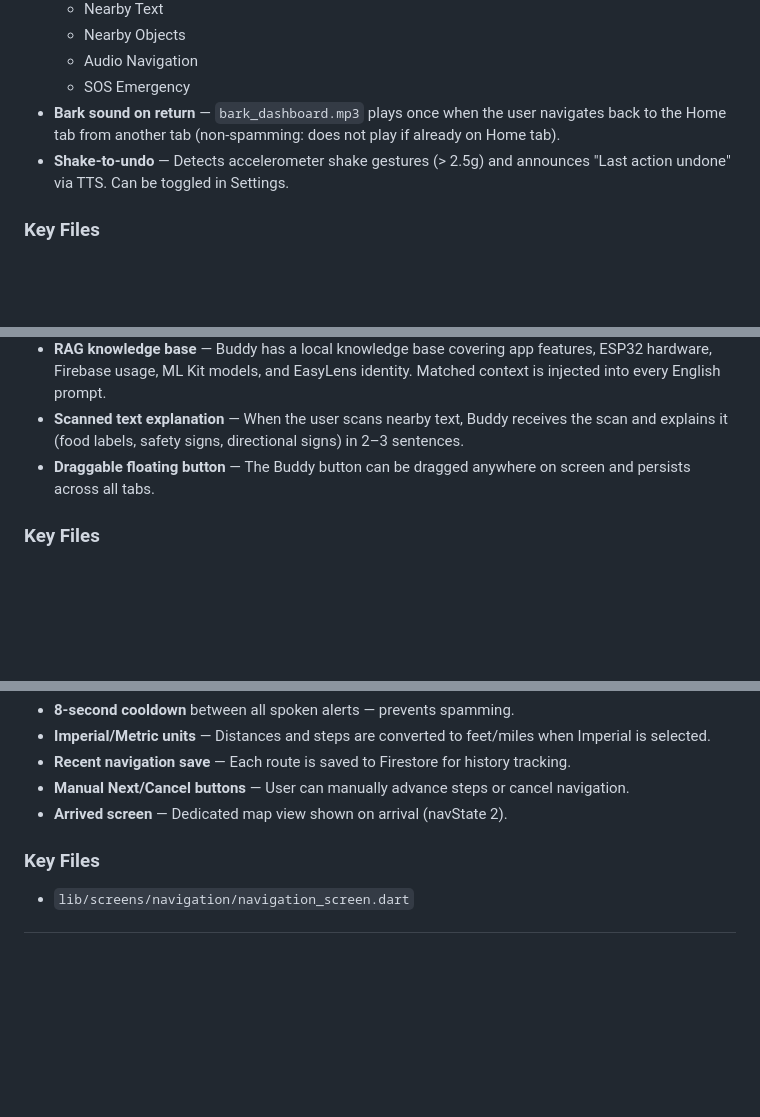
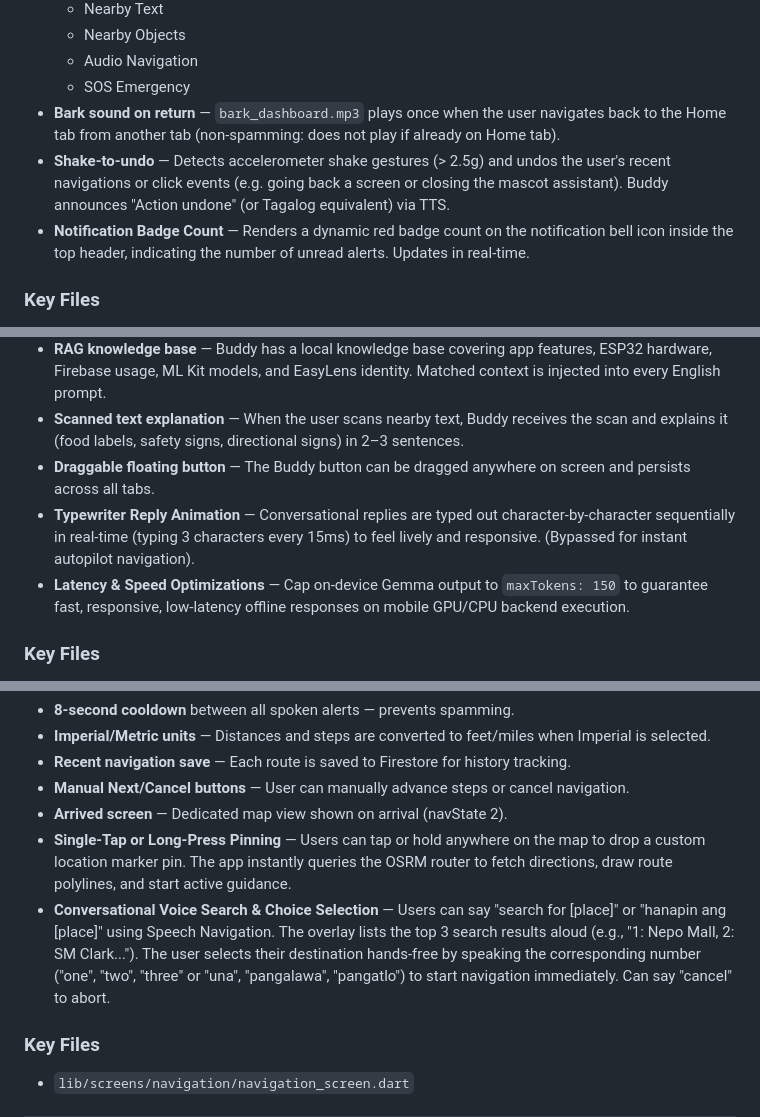
Before and after one commit to Thes-IS-IT/Easylens, a Markdown page: docs/FEATURES.md, 3 parts joined by grey strips. GitHub-like rendering; blank space fills up the shorter version.

```diff
--- a/docs/FEATURES.md
+++ b/docs/FEATURES.md
@@ -41,7 +41,8 @@ The Dashboard is the central hub of EasyLens. It is built as a `StatelessWidget`
   - Audio Navigation
   - SOS Emergency
 - **Bark sound on return** — `bark_dashboard.mp3` plays once when the user navigates back to the Home tab from another tab (non-spamming: does not play if already on Home tab).
-- **Shake-to-undo** — Detects accelerometer shake gestures (> 2.5g) and announces "Last action undone" via TTS. Can be toggled in Settings.
+- **Shake-to-undo** — Detects accelerometer shake gestures (> 2.5g) and undos the user's recent navigations or click events (e.g. going back a screen or closing the mascot assistant). Buddy announces "Action undone" (or Tagalog equivalent) via TTS.
+- **Notification Badge Count** — Renders a dynamic red badge count on the notification bell icon inside the top header, indicating the number of unread alerts. Updates in real-time.
 
 ### Key Files
 - `lib/screens/dashboard/dashboard_home.dart`
@@ -74,6 +75,8 @@ Buddy is EasyLens's primary conversational AI, presented as a golden retriever m
 - **RAG knowledge base** — Buddy has a local knowledge base covering app features, ESP32 hardware, Firebase usage, ML Kit models, and EasyLens identity. Matched context is injected into every English prompt.
 - **Scanned text explanation** — When the user scans nearby text, Buddy receives the scan and explains it (food labels, safety signs, directional signs) in 2–3 sentences.
 - **Draggable floating button** — The Buddy button can be dragged anywhere on screen and persists across all tabs.
+- **Typewriter Reply Animation** — Conversational replies are typed out character-by-character sequentially in real-time (typing 3 characters every 15ms) to feel lively and responsive. (Bypassed for instant autopilot navigation).
+- **Latency & Speed Optimizations** — Cap on-device Gemma output to `maxTokens: 150` to guarantee fast, responsive, low-latency offline responses on mobile GPU/CPU backend execution.
 
 ### Key Files
 - `lib/screens/dashboard/components/buddy_assistant_sheet.dart`
@@ -128,6 +131,8 @@ The Navigation screen provides GPS-based turn-by-turn guidance with full TTS gui
 - **Recent navigation save** — Each route is saved to Firestore for history tracking.
 - **Manual Next/Cancel buttons** — User can manually advance steps or cancel navigation.
 - **Arrived screen** — Dedicated map view shown on arrival (navState 2).
+- **Single-Tap or Long-Press Pinning** — Users can tap or hold anywhere on the map to drop a custom location marker pin. The app instantly queries the OSRM router to fetch directions, draw route polylines, and start active guidance.
+- **Conversational Voice Search & Choice Selection** — Users can say "search for [place]" or "hanapin ang [place]" using Speech Navigation. The overlay lists the top 3 search results aloud (e.g., "1: Nepo Mall, 2: SM Clark..."). The user selects their destination hands-free by speaking the corresponding number ("one", "two", "three" or "una", "pangalawa", "pangatlo") to start navigation immediately. Can say "cancel" to abort.
 
 ### Key Files
 - `lib/screens/navigation/navigation_screen.dart`
```
Also changed, not shown: other parts of docs/FEATURES.md (+1 -0 lines), docs/ai_architecture.md (+6 -0 lines).
